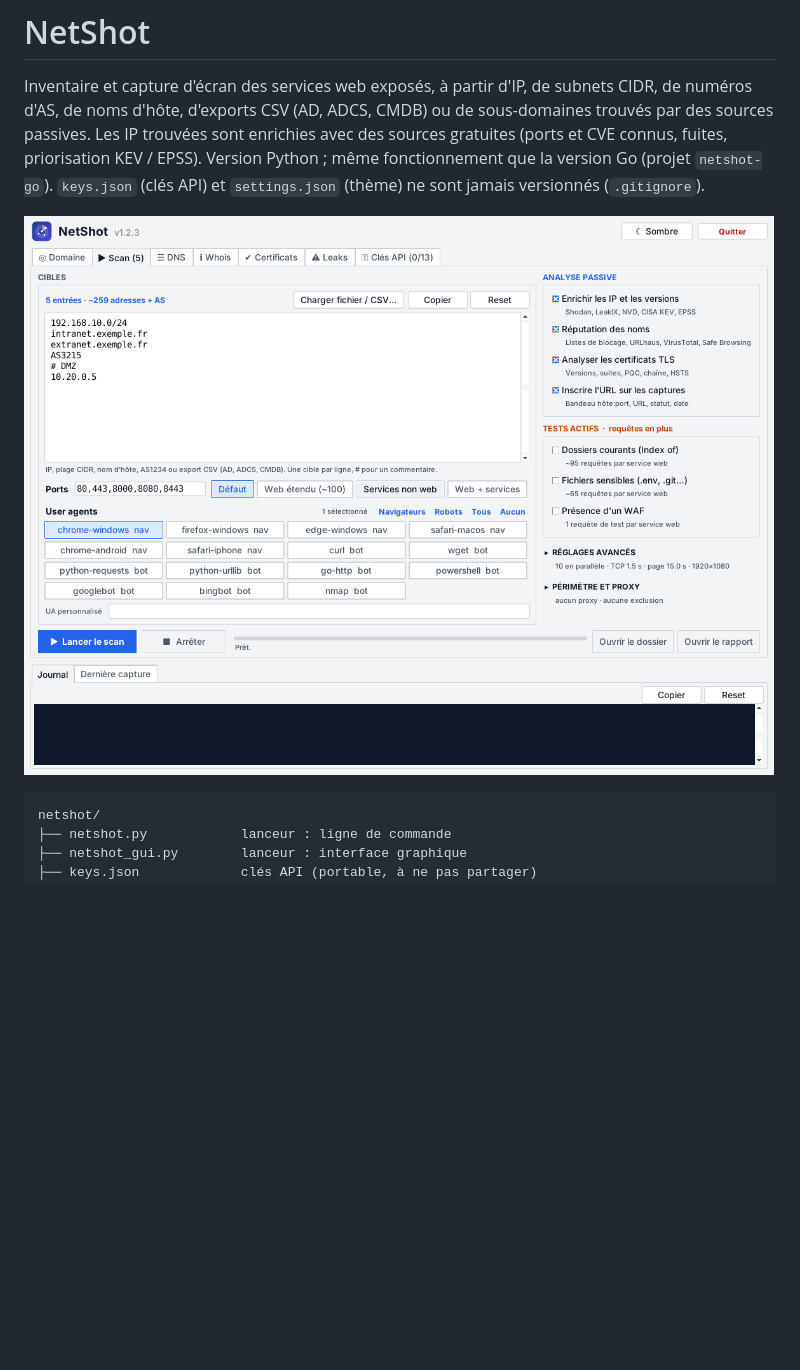
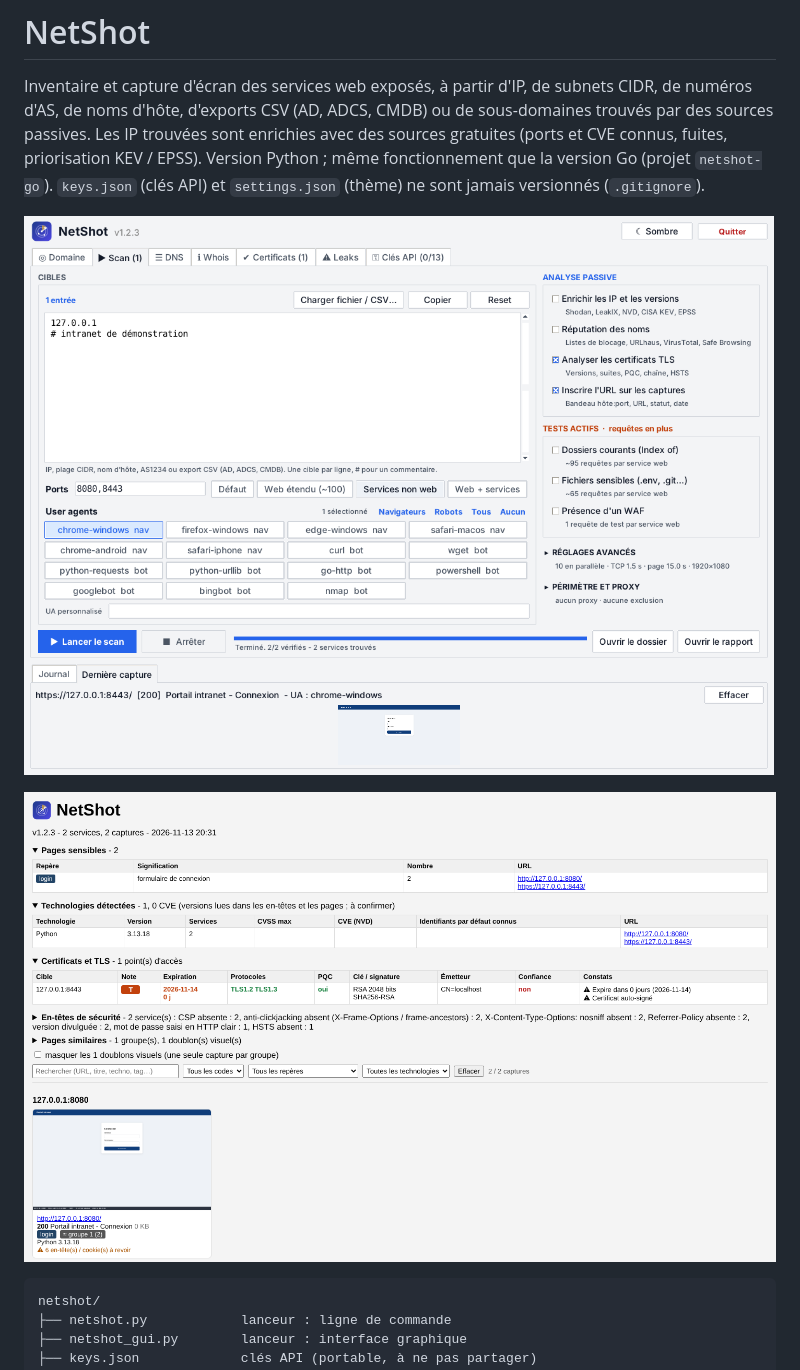
Before and after one commit to Wr1ghtShade/Netshot, a Markdown page: README.md, the part around the change. Drawn GitHub-style; pictures changed too: docs/netshot-python-rapport.png (added), docs/netshot-python.png; blank space fills up the shorter version.

Commit message:
README : captures refaites (scan de démonstration et rapport)
Co-Authored-By: Claude Opus 5.5 <noreply@anthropic.com>
Claude-Session: https://claude.ai/code/session_01DHXZEEBybHgq8eFqwoZAWK

````diff
--- a/README.md
+++ b/README.md
@@ -7,7 +7,9 @@ priorisation KEV / EPSS).
 Version Python ; même fonctionnement que la version Go (projet `netshot-go`).
 `keys.json` (clés API) et `settings.json` (thème) ne sont jamais versionnés (`.gitignore`).
 
-![NetShot (Python) : onglet Scan (version 1.2.3)](docs/netshot-python.png)
+![NetShot (Python) : onglet Scan après la capture d'un intranet de démonstration](docs/netshot-python.png)
+
+![NetShot (Python) : rapport HTML du même scan (pages sensibles, technologies, TLS, captures)](docs/netshot-python-rapport.png)
 
 ```
 netshot/
````
Also changed, not shown: CHANGELOG.md (+3 -1 lines).
